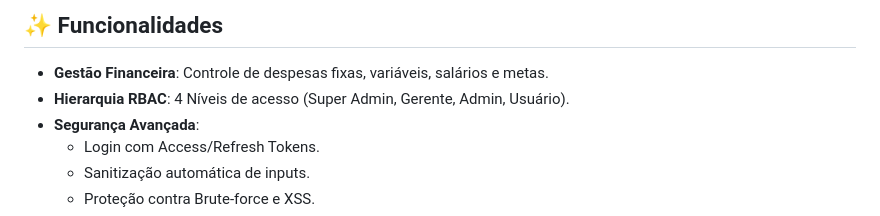
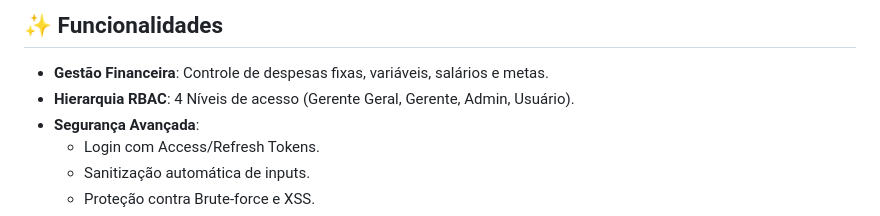
Before and after one commit to gusta-xis/Gap, a Markdown page: README.md, the part around the change. GitHub-like rendering.

```diff
--- a/README.md
+++ b/README.md
@@ -42,7 +42,7 @@ Agradecimentos aos desenvolvedores do projeto!
 ## ✨ Funcionalidades
 
 - **Gestão Financeira**: Controle de despesas fixas, variáveis, salários e metas.
-- **Hierarquia RBAC**: 4 Níveis de acesso (Super Admin, Gerente, Admin, Usuário).
+- **Hierarquia RBAC**: 4 Níveis de acesso (Gerente Geral, Gerente, Admin, Usuário).
 - **Segurança Avançada**:
   - Login com Access/Refresh Tokens.
   - Sanitização automática de inputs.
```
